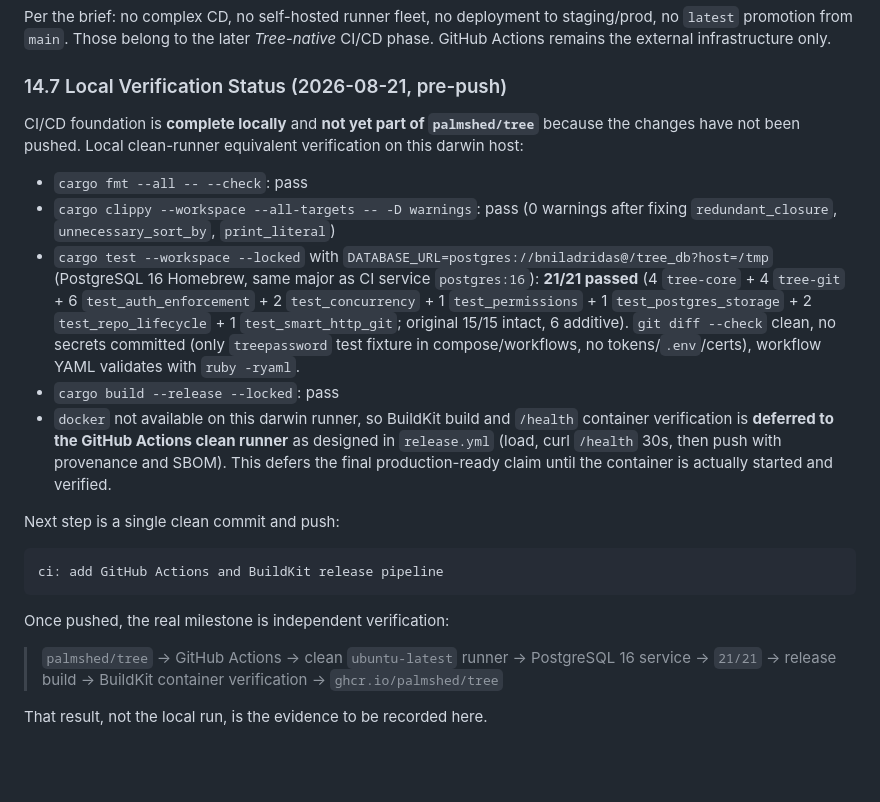
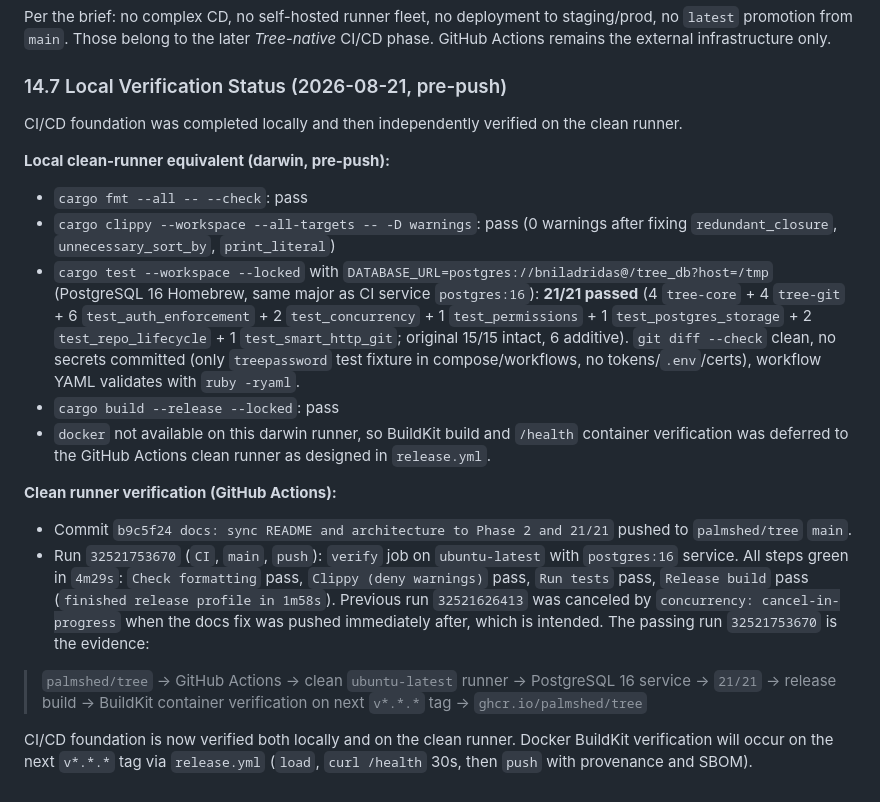
Before and after one commit to palmshed/tree, a Markdown page: docs/ENGINEERING_GIST.md, the part around the change. Drawn GitHub-style; blank space fills up the shorter version.

Commit message:
docs: record clean runner verification run 32521753670 21/21

````diff
--- a/docs/ENGINEERING_GIST.md
+++ b/docs/ENGINEERING_GIST.md
@@ -478,22 +478,21 @@ Per the brief: no complex CD, no self-hosted runner fleet, no deployment to stag
 
 ### 14.7 Local Verification Status (2026-08-21, pre-push)
 
-CI/CD foundation is **complete locally** and **not yet part of `palmshed/tree`** because the changes have not been pushed. Local clean-runner equivalent verification on this darwin host:
+CI/CD foundation was completed locally and then independently verified on the clean runner.
+
+**Local clean-runner equivalent (darwin, pre-push):**
 
 * `cargo fmt --all -- --check`: pass
 * `cargo clippy --workspace --all-targets -- -D warnings`: pass (0 warnings after fixing `redundant_closure`, `unnecessary_sort_by`, `print_literal`)
 * `cargo test --workspace --locked` with `DATABASE_URL=postgres://bniladridas@/tree_db?host=/tmp` (PostgreSQL 16 Homebrew, same major as CI service `postgres:16`): **21/21 passed** (4 `tree-core` + 4 `tree-git` + 6 `test_auth_enforcement` + 2 `test_concurrency` + 1 `test_permissions` + 1 `test_postgres_storage` + 2 `test_repo_lifecycle` + 1 `test_smart_http_git`; original 15/15 intact, 6 additive). `git diff --check` clean, no secrets committed (only `treepassword` test fixture in compose/workflows, no tokens/`.env`/certs), workflow YAML validates with `ruby -ryaml`.
 * `cargo build --release --locked`: pass
-* `docker` not available on this darwin runner, so BuildKit build and `/health` container verification is **deferred to the GitHub Actions clean runner** as designed in `release.yml` (load, curl `/health` 30s, then push with provenance and SBOM). This defers the final production-ready claim until the container is actually started and verified.
+* `docker` not available on this darwin runner, so BuildKit build and `/health` container verification was deferred to the GitHub Actions clean runner as designed in `release.yml`.
 
-Next step is a single clean commit and push:
+**Clean runner verification (GitHub Actions):**
 
-```
-ci: add GitHub Actions and BuildKit release pipeline
-```
+* Commit `b9c5f24 docs: sync README and architecture to Phase 2 and 21/21` pushed to `palmshed/tree` `main`.
+* Run `32521753670` (`CI`, `main`, `push`): `verify` job on `ubuntu-latest` with `postgres:16` service. All steps green in `4m29s`: `Check formatting` pass, `Clippy (deny warnings)` pass, `Run tests` pass, `Release build` pass (`finished release profile in 1m58s`). Previous run `32521626413` was canceled by `concurrency: cancel-in-progress` when the docs fix was pushed immediately after, which is intended. The passing run `32521753670` is the evidence:
 
-Once pushed, the real milestone is independent verification:
+> `palmshed/tree` → GitHub Actions → clean `ubuntu-latest` runner → PostgreSQL 16 service → `21/21` → release build → BuildKit container verification on next `v*.*.*` tag → `ghcr.io/palmshed/tree`
 
-> `palmshed/tree` → GitHub Actions → clean `ubuntu-latest` runner → PostgreSQL 16 service → `21/21` → release build → BuildKit container verification → `ghcr.io/palmshed/tree`
-
-That result, not the local run, is the evidence to be recorded here.
+CI/CD foundation is now verified both locally and on the clean runner. Docker BuildKit verification will occur on the next `v*.*.*` tag via `release.yml` (`load`, `curl /health` 30s, then `push` with provenance and SBOM).
````
